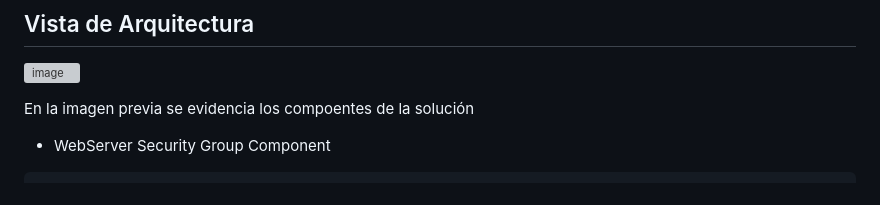
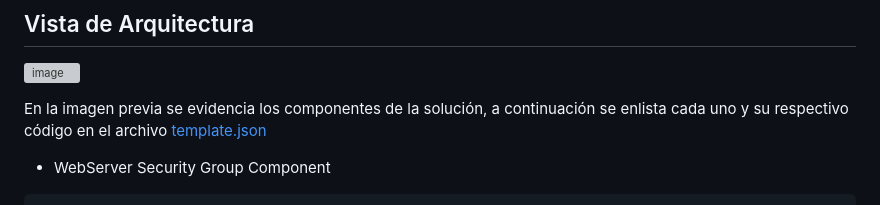
Before and after one commit to camrojass/CloudFormation_Lab, a Markdown page: README.md, the part around the change. Drawn GitHub-style; grey boxes are pictures that could not be loaded.

````diff
--- a/README.md
+++ b/README.md
@@ -13,7 +13,7 @@ En el repositorio actual se aplica el conocimiento sobre CloudFormation en AWS.
 ## Vista de Arquitectura <a name="id1"></a>
 ![image](https://github.com/camrojass/CloudFormation_Lab/assets/100396227/268a47a7-1c7c-42a5-8f0c-ad504b0a4a28)
 
-En la imagen previa se evidencia los compoentes de la solución
+En la imagen previa se evidencia los componentes de la solución, a continuación se enlista cada uno y su respectivo código en el archivo [template.json](template.json)
 * WebServer Security Group Component
 ```json
       "WebServerSecurityGroup": {
````
